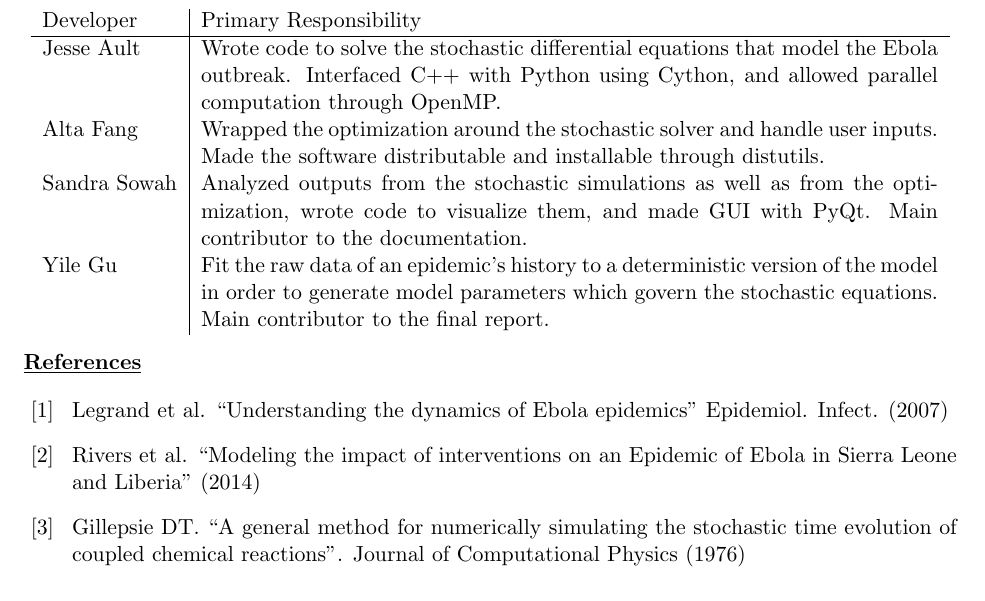
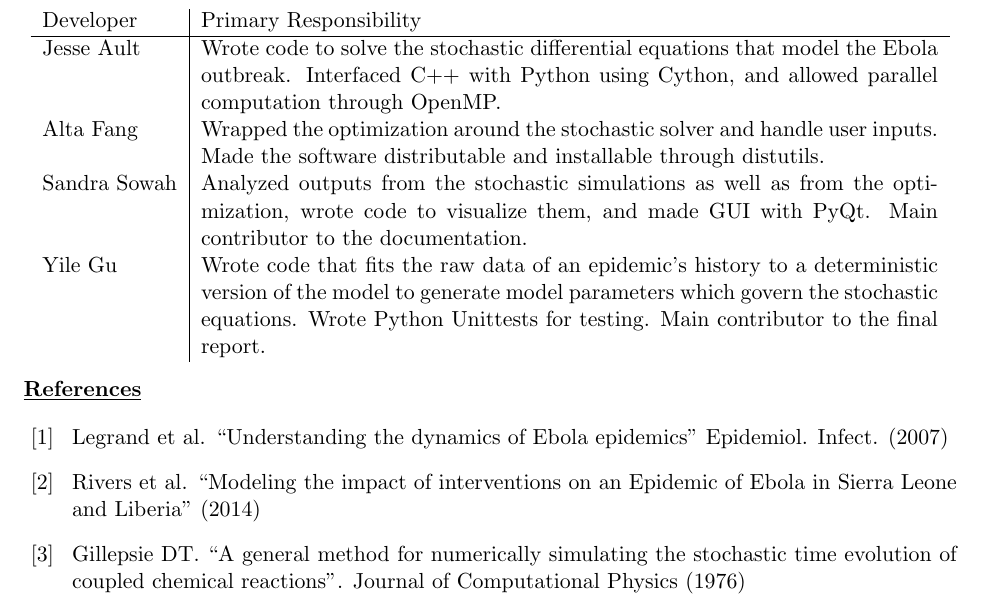
Before and after one commit to GabeOchieng/ebolaproject, a LaTeX document (reports/project_report/DesignReport.tex): part of page 9 of 9, cut so that both start at the same text. Compiled offline with pdfLaTeX.

```diff
--- a/reports/project_report/DesignReport.tex
+++ b/reports/project_report/DesignReport.tex
@@ -240,7 +240,7 @@
 	Jesse Ault & Wrote code to solve the stochastic differential equations that model the Ebola outbreak. Interfaced C++ with Python using Cython, and allowed parallel computation through OpenMP. \\
 	Alta Fang & Wrapped the optimization around the stochastic solver and handle user inputs. Made the software distributable and installable through distutils. \\
 	Sandra Sowah & Analyzed outputs from the stochastic simulations as well as from the optimization, wrote code to visualize them, and made GUI with PyQt. Main contributor to the documentation.\\
-	Yile Gu & Fit the raw data of an epidemic's history to a deterministic version of the model in order to generate model parameters which govern the stochastic equations. Main contributor to the final report.
+	Yile Gu & Wrote code that fits the raw data of an epidemic's history to a deterministic version of the model to generate model parameters which govern the stochastic equations. Wrote Python Unittests for testing.  Main contributor to the final report.
 	\end{tabular}
 \end{center}
 
```
Also changed, not shown: reports/project_report/DesignReport.pdf, reports/project_report/Design_FlowChart.pdf.
